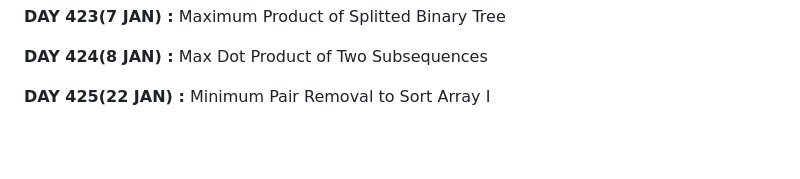
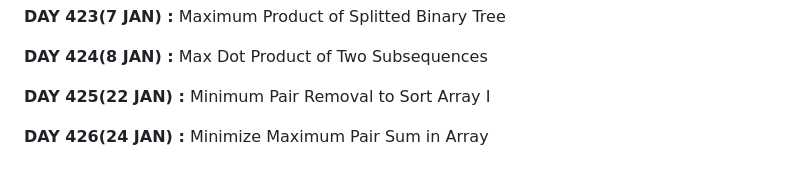
Before and after one commit to apu52/Leetcode-Solutions, a Markdown page: README.md, the part around the change. Drawn GitHub-style; blank space fills up the shorter version.

Commit message:
Add entry for DAY 426 in README

```diff
--- a/README.md
+++ b/README.md
@@ -850,3 +850,5 @@ Here are the solutions of Leetcode DAILY &amp; other problem solutions
 **DAY 424(8 JAN) :** Max Dot Product of Two Subsequences
 
 **DAY 425(22 JAN) :** Minimum Pair Removal to Sort Array I
+
+**DAY 426(24 JAN) :** Minimize Maximum Pair Sum in Array
```
